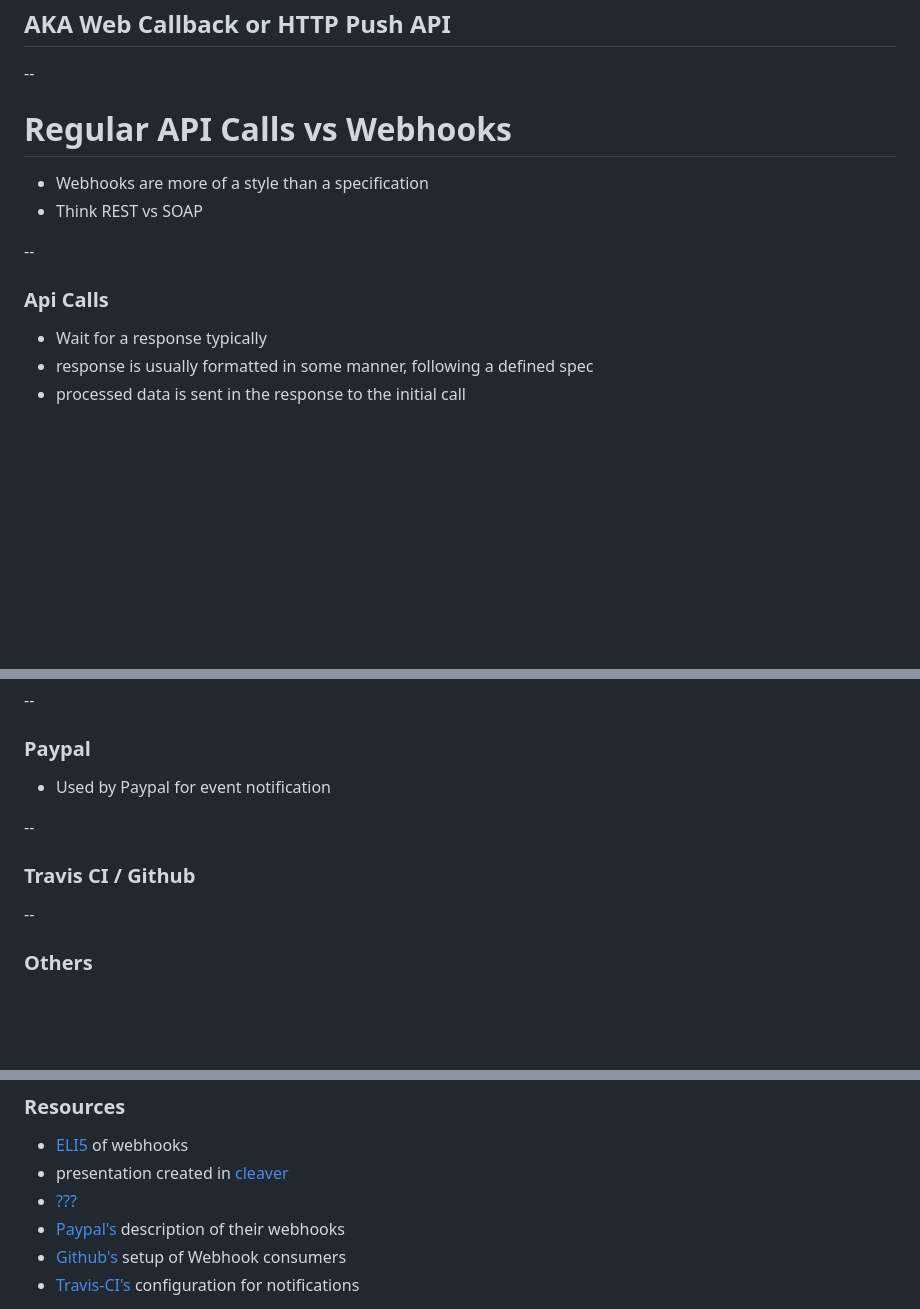
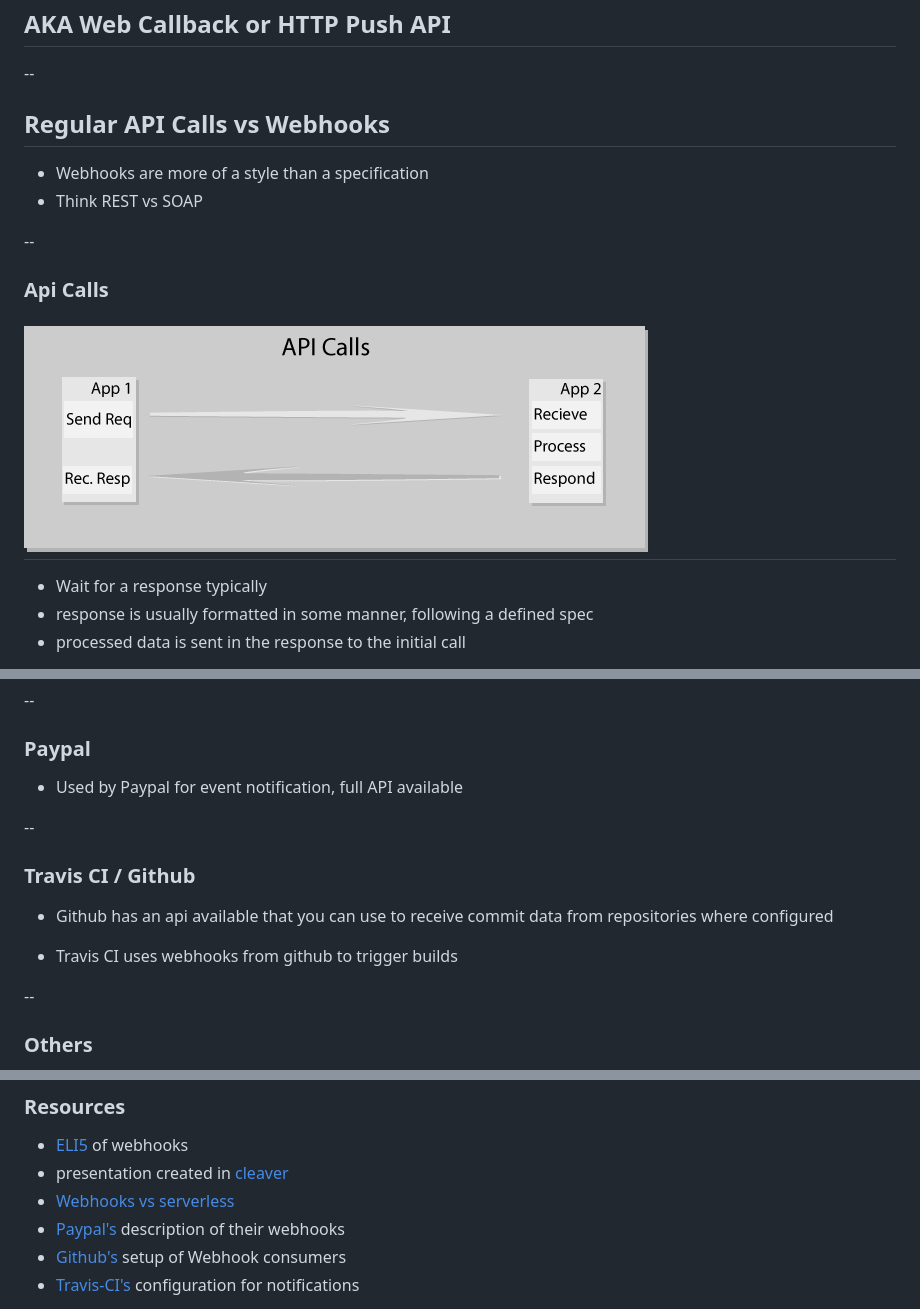
Before and after one commit to reabel/webhooks, a Markdown page: Presentation/Presentation.md, 3 parts joined by grey strips. Drawn GitHub-style; pictures changed too: Presentation/images/Webhook-api.gif (added); blank space fills up the shorter version.

```diff
--- a/Presentation/Presentation.md
+++ b/Presentation/Presentation.md
@@ -16,7 +16,7 @@ theme: sudodoki/reveal-cleaver-theme
 
 --
 
-# Regular API Calls vs Webhooks
+## Regular API Calls vs Webhooks
 
 * Webhooks are more of a style than a specification
 * Think REST vs SOAP
@@ -24,6 +24,9 @@ theme: sudodoki/reveal-cleaver-theme
 --
 
 ### Api Calls
+
+![api-call-diagram](images/Webhook-api.gif)
+--
 
 * Wait for a response typically
 * response is usually formatted in some manner, following a defined spec
@@ -56,12 +81,16 @@ theme: sudodoki/reveal-cleaver-theme
 
 ### Paypal
 
-* Used by Paypal for event notification
+* Used by Paypal for event notification, full API available
 
 --
 
 ### Travis CI / Github
 
+* Github has an api available that you can use to receive commit data from repositories where configured
+
+* Travis CI uses webhooks from github to trigger builds
+
 --
 
 ### Others
@@ -72,7 +105,7 @@ theme: sudodoki/reveal-cleaver-theme
 
 * [ELI5](https://dev.to/_bigblind/comment/11oo) of webhooks
 * presentation created in [cleaver](https://www.npmjs.com/package/cleaver)
-* [???](https://dev.to/oktadev/webhooks-vs-serverless-1end)
+* [Webhooks vs serverless](https://dev.to/oktadev/webhooks-vs-serverless-1end)
 * [Paypal's](https://developer.paypal.com/docs/integration/direct/webhooks/#overview) description of their webhooks
 * [Github's](https://developer.github.com/webhooks/) setup of Webhook consumers
 * [Travis-CI's](https://docs.travis-ci.com/user/notifications/#configuring-webhook-notifications) configuration for notifications
```
Also changed, not shown: other parts of Presentation/Presentation.md (+26 -0 lines), Presentation/images/Webhook-multi.gif (added), Presentation/images/Webhook-passthru.gif (added), Presentation/images/Webhook-single.gif (added), Presentation/images/discord.jpg (added), 2 other files.
